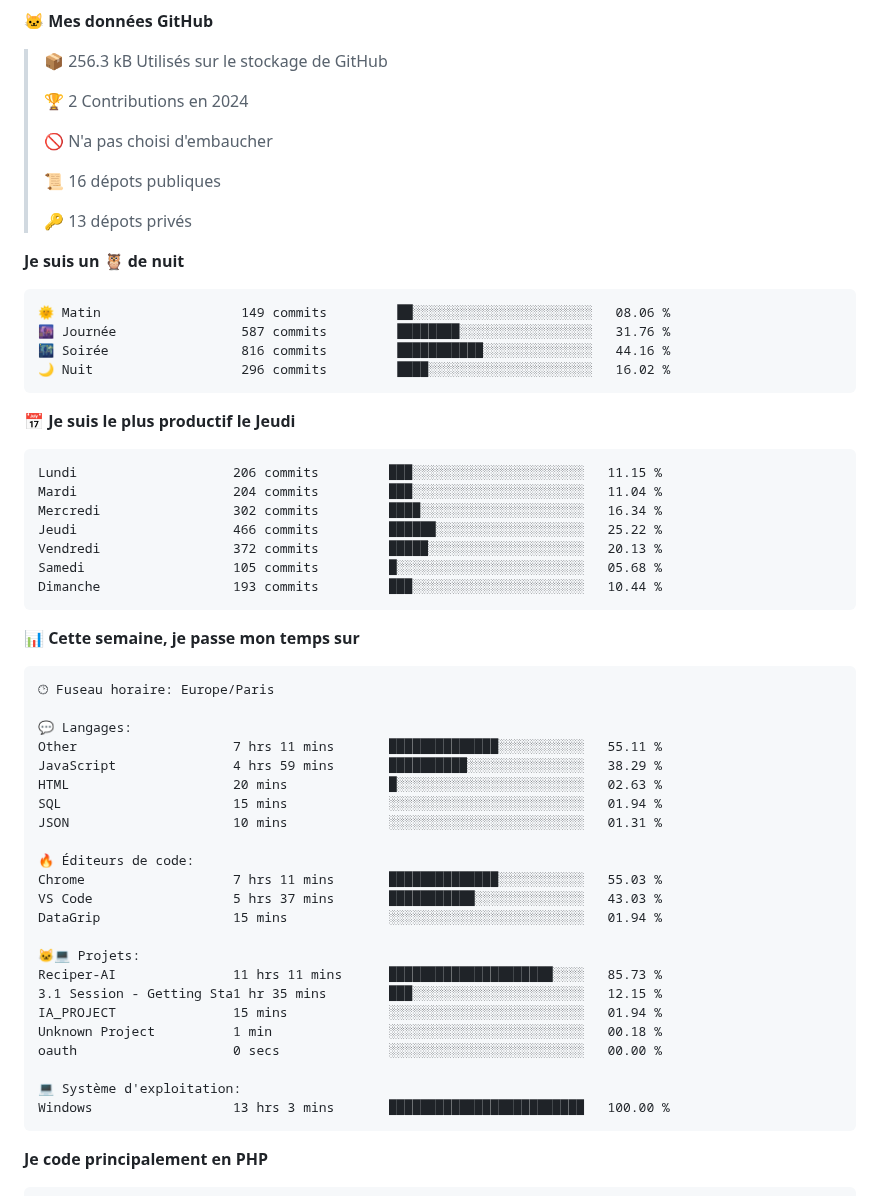
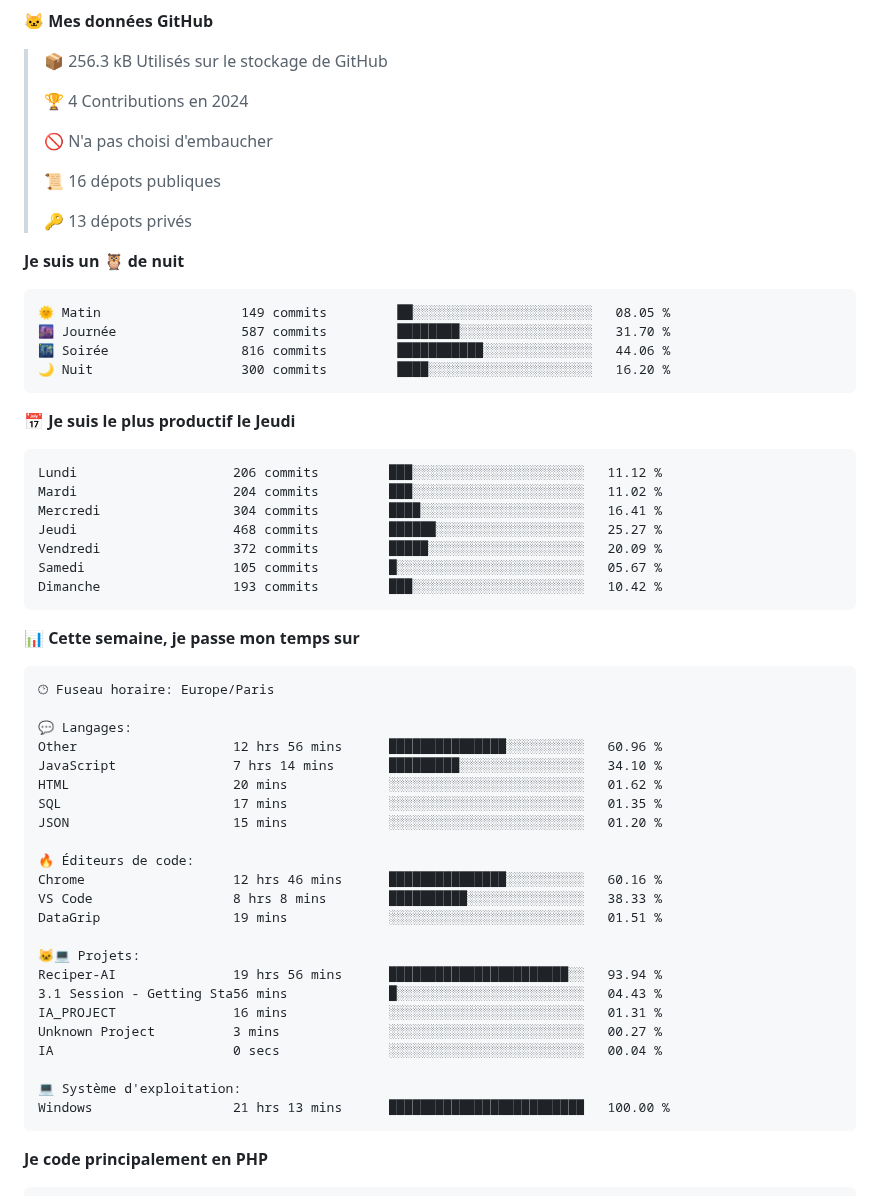
Before and after one commit to Loviflo/Loviflo, a Markdown page: README.md, the part around one of its changes. GitHub-like rendering.

Commit message:
Updated with Dev Metrics

````diff
--- a/README.md
+++ b/README.md
@@ -26,7 +26,7 @@
 
 > 📦 256.3 kB Utilisés sur le stockage de GitHub
  >
-> 🏆 2 Contributions en 2024
+> 🏆 4 Contributions en 2024
  >
 > 🚫 N'a pas choisi d'embaucher
  >
@@ -37,21 +37,21 @@
 **Je suis un 🦉 de nuit**
 
 ```text
-🌞 Matin                  149 commits         ██░░░░░░░░░░░░░░░░░░░░░░░   08.06 %
-🌆 Journée                587 commits         ████████░░░░░░░░░░░░░░░░░   31.76 %
-🌃 Soirée                 816 commits         ███████████░░░░░░░░░░░░░░   44.16 %
-🌙 Nuit                   296 commits         ████░░░░░░░░░░░░░░░░░░░░░   16.02 %
+🌞 Matin                  149 commits         ██░░░░░░░░░░░░░░░░░░░░░░░   08.05 %
+🌆 Journée                587 commits         ████████░░░░░░░░░░░░░░░░░   31.70 %
+🌃 Soirée                 816 commits         ███████████░░░░░░░░░░░░░░   44.06 %
+🌙 Nuit                   300 commits         ████░░░░░░░░░░░░░░░░░░░░░   16.20 %
 ```
 📅 **Je suis le plus productif le Jeudi**
 
 ```text
-Lundi                    206 commits         ███░░░░░░░░░░░░░░░░░░░░░░   11.15 %
-Mardi                    204 commits         ███░░░░░░░░░░░░░░░░░░░░░░   11.04 %
-Mercredi                 302 commits         ████░░░░░░░░░░░░░░░░░░░░░   16.34 %
-Jeudi                    466 commits         ██████░░░░░░░░░░░░░░░░░░░   25.22 %
-Vendredi                 372 commits         █████░░░░░░░░░░░░░░░░░░░░   20.13 %
-Samedi                   105 commits         █░░░░░░░░░░░░░░░░░░░░░░░░   05.68 %
-Dimanche                 193 commits         ███░░░░░░░░░░░░░░░░░░░░░░   10.44 %
+Lundi                    206 commits         ███░░░░░░░░░░░░░░░░░░░░░░   11.12 %
+Mardi                    204 commits         ███░░░░░░░░░░░░░░░░░░░░░░   11.02 %
+Mercredi                 304 commits         ████░░░░░░░░░░░░░░░░░░░░░   16.41 %
+Jeudi                    468 commits         ██████░░░░░░░░░░░░░░░░░░░   25.27 %
+Vendredi                 372 commits         █████░░░░░░░░░░░░░░░░░░░░   20.09 %
+Samedi                   105 commits         █░░░░░░░░░░░░░░░░░░░░░░░░   05.67 %
+Dimanche                 193 commits         ███░░░░░░░░░░░░░░░░░░░░░░   10.42 %
 ```
 
 
@@ -61,26 +61,26 @@ Dimanche                 193 commits         ███░░░░░░░░
 🕑︎ Fuseau horaire: Europe/Paris
 
 💬 Langages:
-Other                    7 hrs 11 mins       ██████████████░░░░░░░░░░░   55.11 %
-JavaScript               4 hrs 59 mins       ██████████░░░░░░░░░░░░░░░   38.29 %
-HTML                     20 mins             █░░░░░░░░░░░░░░░░░░░░░░░░   02.63 %
-SQL                      15 mins             ░░░░░░░░░░░░░░░░░░░░░░░░░   01.94 %
-JSON                     10 mins             ░░░░░░░░░░░░░░░░░░░░░░░░░   01.31 %
+Other                    12 hrs 56 mins      ███████████████░░░░░░░░░░   60.96 %
+JavaScript               7 hrs 14 mins       █████████░░░░░░░░░░░░░░░░   34.10 %
+HTML                     20 mins             ░░░░░░░░░░░░░░░░░░░░░░░░░   01.62 %
+SQL                      17 mins             ░░░░░░░░░░░░░░░░░░░░░░░░░   01.35 %
+JSON                     15 mins             ░░░░░░░░░░░░░░░░░░░░░░░░░   01.20 %
 
 🔥 Éditeurs de code:
-Chrome                   7 hrs 11 mins       ██████████████░░░░░░░░░░░   55.03 %
-VS Code                  5 hrs 37 mins       ███████████░░░░░░░░░░░░░░   43.03 %
-DataGrip                 15 mins             ░░░░░░░░░░░░░░░░░░░░░░░░░   01.94 %
+Chrome                   12 hrs 46 mins      ███████████████░░░░░░░░░░   60.16 %
+VS Code                  8 hrs 8 mins        ██████████░░░░░░░░░░░░░░░   38.33 %
+DataGrip                 19 mins             ░░░░░░░░░░░░░░░░░░░░░░░░░   01.51 %
 
 🐱‍💻 Projets:
-Reciper-AI               11 hrs 11 mins      █████████████████████░░░░   85.73 %
-3.1 Session - Getting Sta1 hr 35 mins        ███░░░░░░░░░░░░░░░░░░░░░░   12.15 %
-IA_PROJECT               15 mins             ░░░░░░░░░░░░░░░░░░░░░░░░░   01.94 %
-Unknown Project          1 min               ░░░░░░░░░░░░░░░░░░░░░░░░░   00.18 %
-oauth                    0 secs              ░░░░░░░░░░░░░░░░░░░░░░░░░   00.00 %
+Reciper-AI               19 hrs 56 mins      ███████████████████████░░   93.94 %
+3.1 Session - Getting Sta56 mins             █░░░░░░░░░░░░░░░░░░░░░░░░   04.43 %
+IA_PROJECT               16 mins             ░░░░░░░░░░░░░░░░░░░░░░░░░   01.31 %
+Unknown Project          3 mins              ░░░░░░░░░░░░░░░░░░░░░░░░░   00.27 %
+IA                       0 secs              ░░░░░░░░░░░░░░░░░░░░░░░░░   00.04 %
 
 💻 Système d'exploitation:
-Windows                  13 hrs 3 mins       █████████████████████████   100.00 %
+Windows                  21 hrs 13 mins      █████████████████████████   100.00 %
 ```
 
 **Je code principalement en PHP**
````
Also changed, not shown: other parts of README.md (+2 -2 lines), assets/bar_graph.png.
